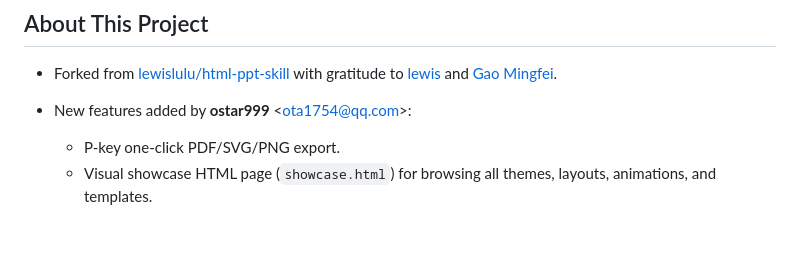
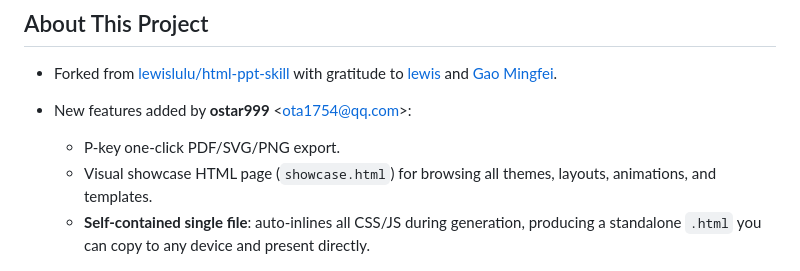
Before and after one commit to ostar999/ostar-all-in-html-ppt, a Markdown page: README.EN.md, the part around the change. Drawn GitHub-style; blank space fills up the shorter version.

Commit message:
docs: 修复项目介绍中重复的「作者」+ 新增单文件自包含特性说明
- README.md: 「作者作者」→「作者」，删除「等功能」重复
- README.md/EN.md: 新增功能列表中加入「单文件自包含」特性

```diff
--- a/README.EN.md
+++ b/README.EN.md
@@ -20,6 +20,7 @@ npx skills add https://github.com/ostar999/ostar-all-in-html-ppt.git
 - New features added by **ostar999** &lt;ota1754@qq.com&gt;:
   - P-key one-click PDF/SVG/PNG export.
   - Visual showcase HTML page (`showcase.html`) for browsing all themes, layouts, animations, and templates.
+  - **Self-contained single file**: auto-inlines all CSS/JS during generation, producing a standalone `.html` you can copy to any device and present directly.
 
 ![html-ppt — cover with live previews](docs/readme/hero-v2.png)
 
```
Also changed, not shown: README.md (+4 -3 lines).
